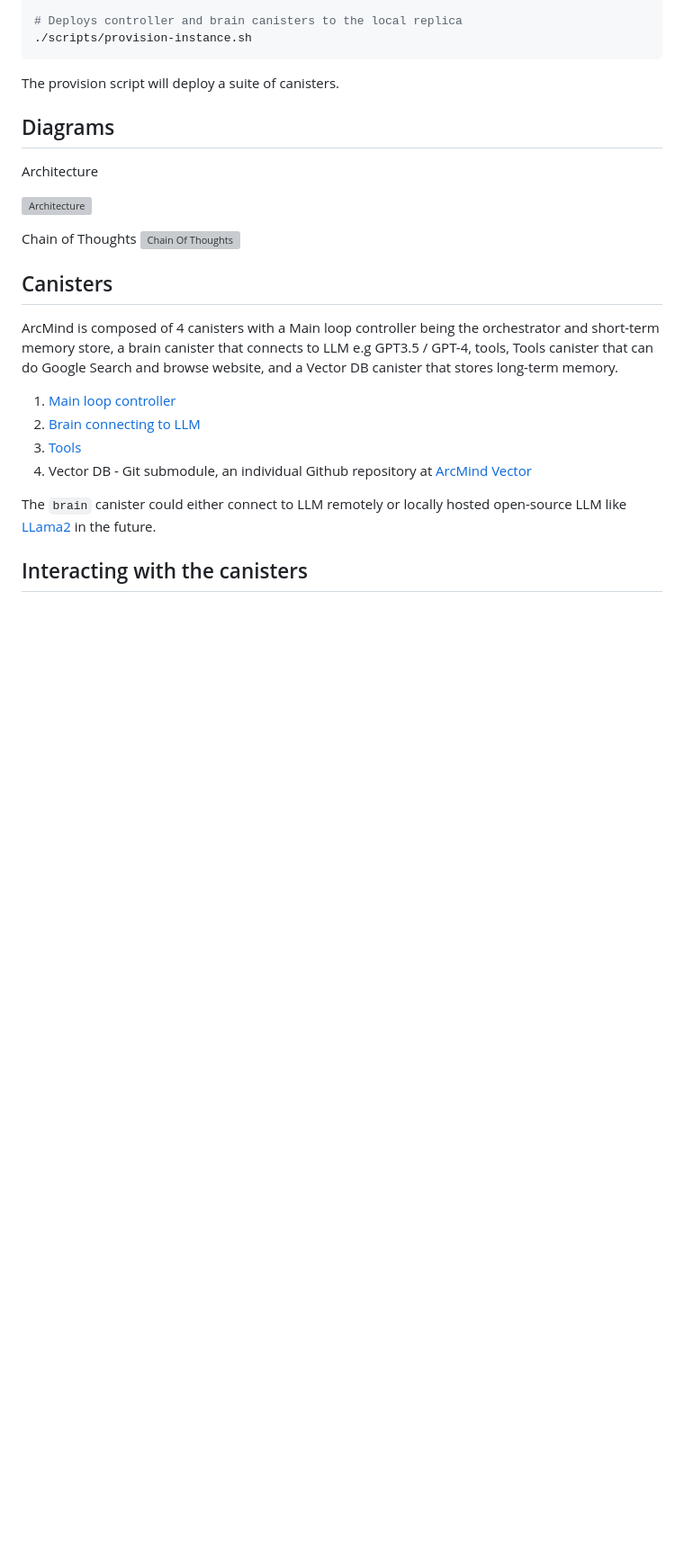
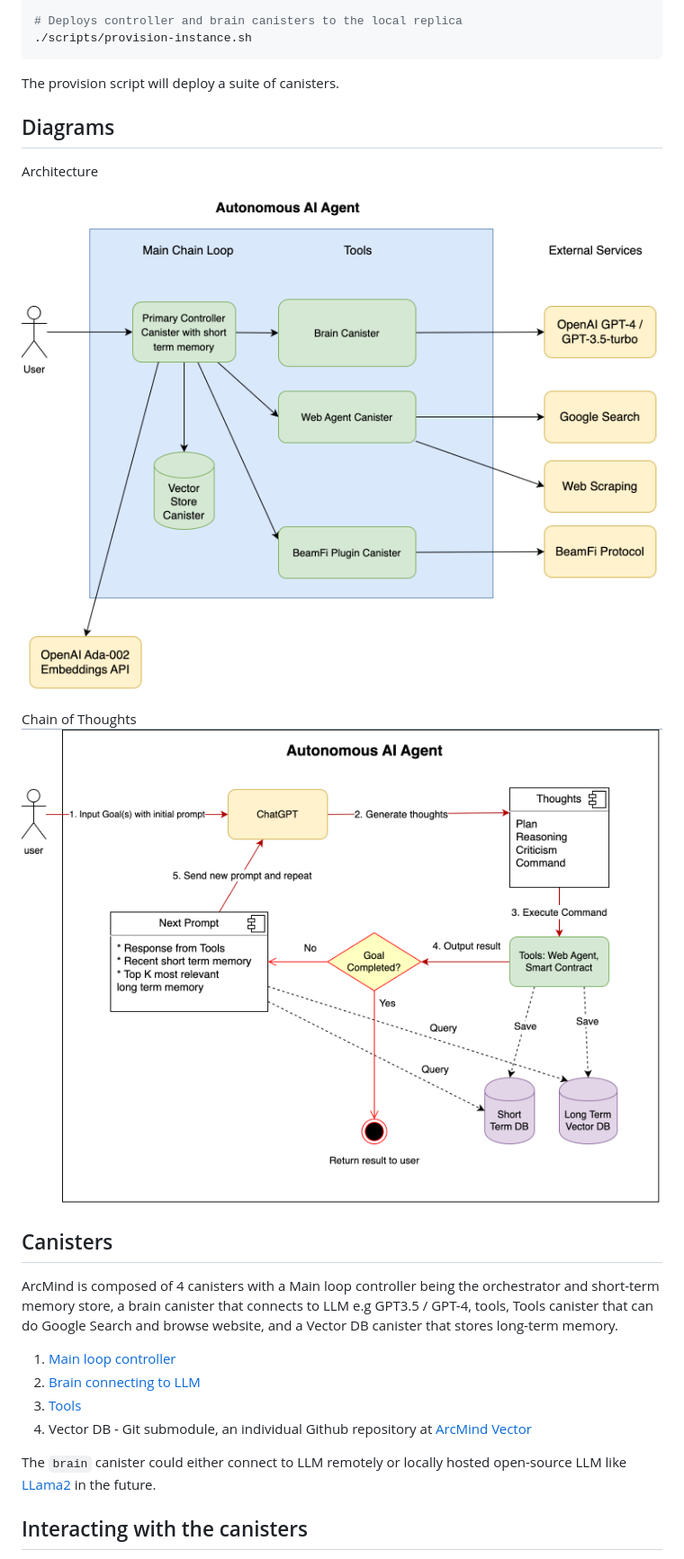
Before and after one commit to arcmindai/arcmindai, a Markdown page: README.md, the part around the change. Shown: that part at 90% size. Rendered like a GitHub page; blank space fills up the shorter version; grey boxes are pictures that could not be loaded.

Commit message:
doc: fix diagrams URL

```diff
--- a/README.md
+++ b/README.md
@@ -82,10 +82,10 @@ The provision script will deploy a suite of canisters.
 
 Architecture
 
-![Architecture](diagram/architecture.png)
+![Architecture](diagram/arcmindai-architecture.png)
 
 Chain of Thoughts
-![Chain Of Thoughts](diagram/chainofthoughts.png)
+![Chain Of Thoughts](diagram/arcmindai-chainofthoughts.png)
 
 ## Canisters
 
```
